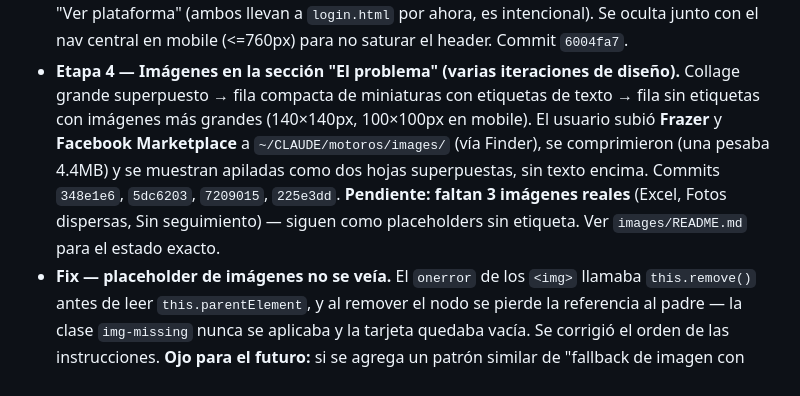
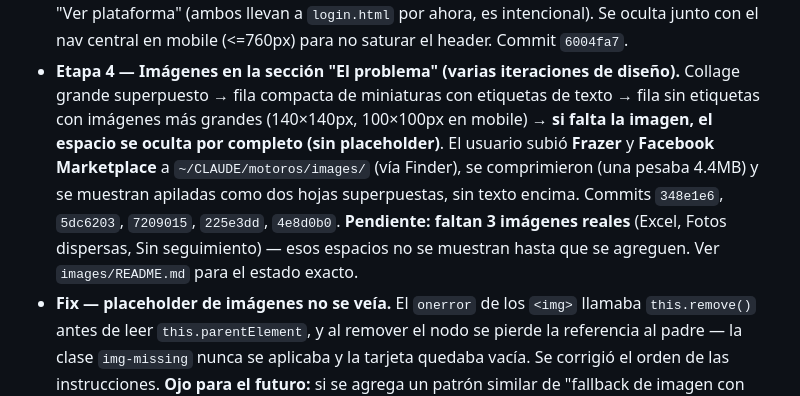
Before and after one commit to akirozzzz/motoros, a Markdown page: docs/PENDIENTES.md, the part around the change. Rendered like a GitHub page.

Commit message:
Actualizar PENDIENTES.md: espacios sin imagen ahora se ocultan en vez de mostrar placeholder

```diff
--- a/docs/PENDIENTES.md
+++ b/docs/PENDIENTES.md
@@ -79,12 +79,13 @@ En orden de impacto probable:
   junto con el nav central en mobile (<=760px) para no saturar el header. Commit `6004fa7`.
 - **Etapa 4 — Imágenes en la sección "El problema" (varias iteraciones de diseño).**
   Collage grande superpuesto → fila compacta de miniaturas con etiquetas de texto → fila
-  sin etiquetas con imágenes más grandes (140×140px, 100×100px en mobile). El usuario subió
-  **Frazer** y **Facebook Marketplace** a `~/CLAUDE/motoros/images/` (vía Finder), se
-  comprimieron (una pesaba 4.4MB) y se muestran apiladas como dos hojas superpuestas, sin
-  texto encima. Commits `348e1e6`, `5dc6203`, `7209015`, `225e3dd`. **Pendiente: faltan 3
-  imágenes reales** (Excel, Fotos dispersas, Sin seguimiento) — siguen como placeholders sin
-  etiqueta. Ver `images/README.md` para el estado exacto.
+  sin etiquetas con imágenes más grandes (140×140px, 100×100px en mobile) → **si falta la
+  imagen, el espacio se oculta por completo (sin placeholder)**. El usuario subió **Frazer**
+  y **Facebook Marketplace** a `~/CLAUDE/motoros/images/` (vía Finder), se comprimieron (una
+  pesaba 4.4MB) y se muestran apiladas como dos hojas superpuestas, sin texto encima.
+  Commits `348e1e6`, `5dc6203`, `7209015`, `225e3dd`, `4e8d0b0`. **Pendiente: faltan 3
+  imágenes reales** (Excel, Fotos dispersas, Sin seguimiento) — esos espacios no se muestran
+  hasta que se agreguen. Ver `images/README.md` para el estado exacto.
 - **Fix — placeholder de imágenes no se veía.** El `onerror` de los `<img>` llamaba
   `this.remove()` antes de leer `this.parentElement`, y al remover el nodo se pierde la
   referencia al padre — la clase `img-missing` nunca se aplicaba y la tarjeta quedaba
```
